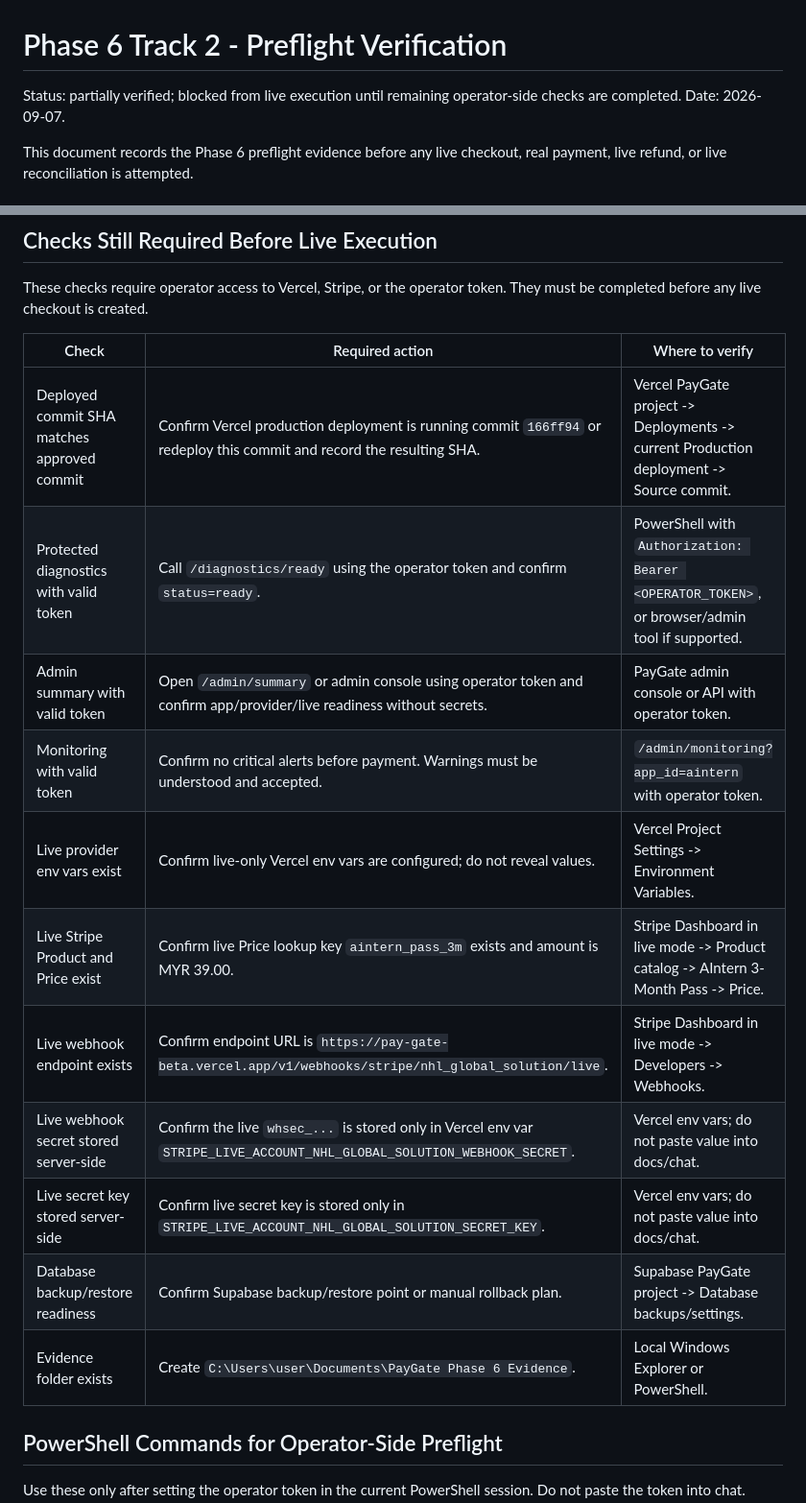
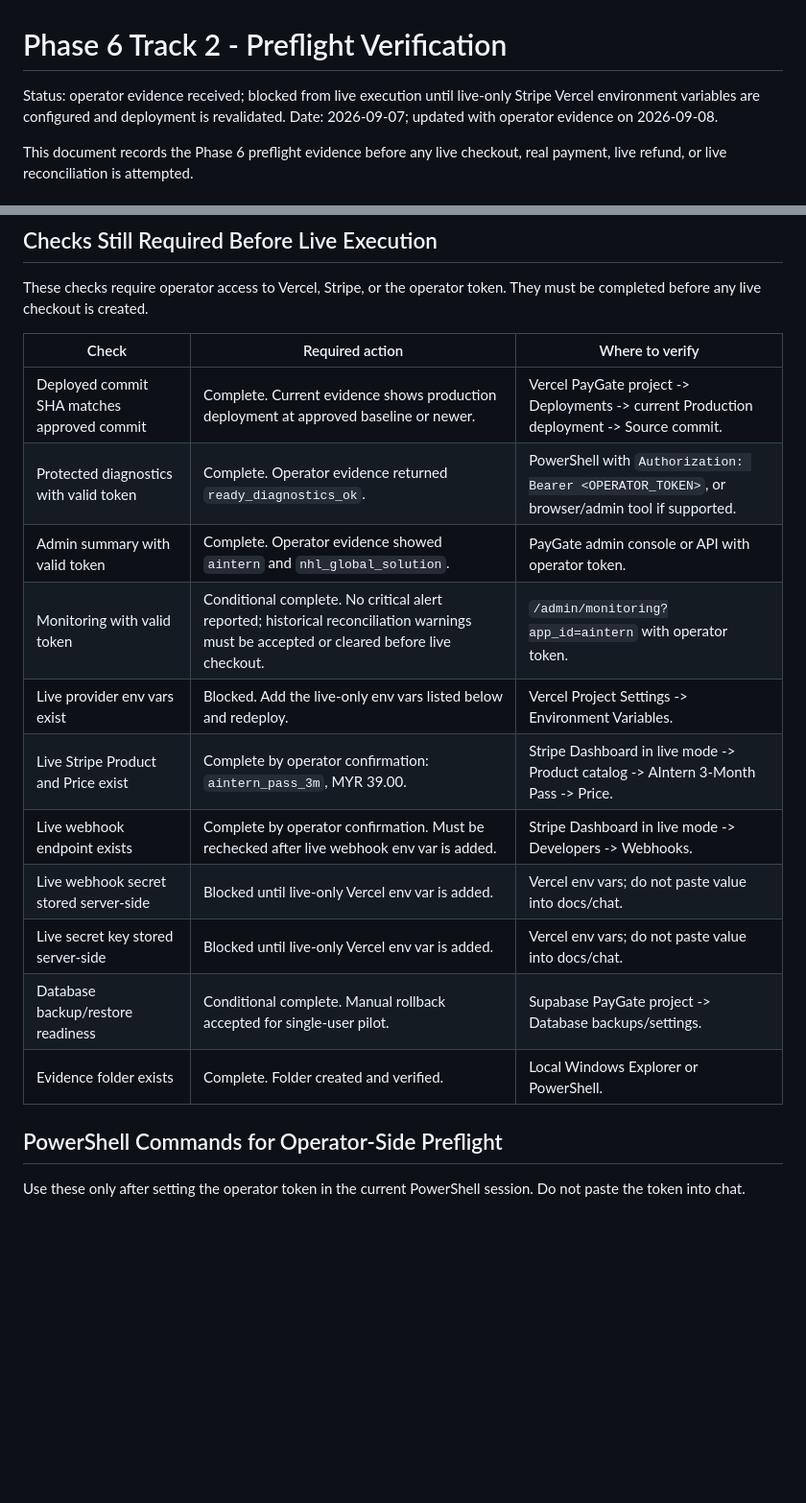
Before and after one commit to EffortEdutech/PayGate, a Markdown page: docs/PHASE_6_PREFLIGHT_VERIFICATION.md, 2 parts joined by grey strips. Shown at 96% size. Drawn GitHub-style; blank space fills up the shorter version.

Commit message:
Update Phase 6 preflight operator evidence

```diff
--- a/docs/PHASE_6_PREFLIGHT_VERIFICATION.md
+++ b/docs/PHASE_6_PREFLIGHT_VERIFICATION.md
@@ -1,7 +1,7 @@
 # Phase 6 Track 2 - Preflight Verification
 
-Status: partially verified; blocked from live execution until remaining operator-side checks are completed.
-Date: 2026-09-07.
+Status: operator evidence received; blocked from live execution until live-only Stripe Vercel environment variables are configured and deployment is revalidated.
+Date: 2026-09-07; updated with operator evidence on 2026-09-08.
 
 This document records the Phase 6 preflight evidence before any live checkout, real payment, live refund, or live reconciliation is attempted.
 
@@ -47,17 +61,17 @@ These checks require operator access to Vercel, Stripe, or the operator token. T
 
 | Check | Required action | Where to verify |
 | --- | --- | --- |
-| Deployed commit SHA matches approved commit | Confirm Vercel production deployment is running commit `166ff94` or redeploy this commit and record the resulting SHA. | Vercel PayGate project -> Deployments -> current Production deployment -> Source commit. |
-| Protected diagnostics with valid token | Call `/diagnostics/ready` using the operator token and confirm `status=ready`. | PowerShell with `Authorization: Bearer <OPERATOR_TOKEN>`, or browser/admin tool if supported. |
-| Admin summary with valid token | Open `/admin/summary` or admin console using operator token and confirm app/provider/live readiness without secrets. | PayGate admin console or API with operator token. |
-| Monitoring with valid token | Confirm no critical alerts before payment. Warnings must be understood and accepted. | `/admin/monitoring?app_id=aintern` with operator token. |
-| Live provider env vars exist | Confirm live-only Vercel env vars are configured; do not reveal values. | Vercel Project Settings -> Environment Variables. |
-| Live Stripe Product and Price exist | Confirm live Price lookup key `aintern_pass_3m` exists and amount is MYR 39.00. | Stripe Dashboard in live mode -> Product catalog -> AIntern 3-Month Pass -> Price. |
-| Live webhook endpoint exists | Confirm endpoint URL is `https://pay-gate-beta.vercel.app/v1/webhooks/stripe/nhl_global_solution/live`. | Stripe Dashboard in live mode -> Developers -> Webhooks. |
-| Live webhook secret stored server-side | Confirm the live `whsec_...` is stored only in Vercel env var `STRIPE_LIVE_ACCOUNT_NHL_GLOBAL_SOLUTION_WEBHOOK_SECRET`. | Vercel env vars; do not paste value into docs/chat. |
-| Live secret key stored server-side | Confirm live secret key is stored only in `STRIPE_LIVE_ACCOUNT_NHL_GLOBAL_SOLUTION_SECRET_KEY`. | Vercel env vars; do not paste value into docs/chat. |
-| Database backup/restore readiness | Confirm Supabase backup/restore point or manual rollback plan. | Supabase PayGate project -> Database backups/settings. |
-| Evidence folder exists | Create `C:\Users\user\Documents\PayGate Phase 6 Evidence`. | Local Windows Explorer or PowerShell. |
+| Deployed commit SHA matches approved commit | Complete. Current evidence shows production deployment at approved baseline or newer. | Vercel PayGate project -> Deployments -> current Production deployment -> Source commit. |
+| Protected diagnostics with valid token | Complete. Operator evidence returned `ready_diagnostics_ok`. | PowerShell with `Authorization: Bearer <OPERATOR_TOKEN>`, or browser/admin tool if supported. |
+| Admin summary with valid token | Complete. Operator evidence showed `aintern` and `nhl_global_solution`. | PayGate admin console or API with operator token. |
+| Monitoring with valid token | Conditional complete. No critical alert reported; historical reconciliation warnings must be accepted or cleared before live checkout. | `/admin/monitoring?app_id=aintern` with operator token. |
+| Live provider env vars exist | Blocked. Add the live-only env vars listed below and redeploy. | Vercel Project Settings -> Environment Variables. |
+| Live Stripe Product and Price exist | Complete by operator confirmation: `aintern_pass_3m`, MYR 39.00. | Stripe Dashboard in live mode -> Product catalog -> AIntern 3-Month Pass -> Price. |
+| Live webhook endpoint exists | Complete by operator confirmation. Must be rechecked after live webhook env var is added. | Stripe Dashboard in live mode -> Developers -> Webhooks. |
+| Live webhook secret stored server-side | Blocked until live-only Vercel env var is added. | Vercel env vars; do not paste value into docs/chat. |
+| Live secret key stored server-side | Blocked until live-only Vercel env var is added. | Vercel env vars; do not paste value into docs/chat. |
+| Database backup/restore readiness | Conditional complete. Manual rollback accepted for single-user pilot. | Supabase PayGate project -> Database backups/settings. |
+| Evidence folder exists | Complete. Folder created and verified. | Local Windows Explorer or PowerShell. |
 
 ## PowerShell Commands for Operator-Side Preflight
 
```
Also changed, not shown: other parts of docs/PHASE_6_PREFLIGHT_VERIFICATION.md (+14 -0 lines), docs/PHASE_6_CONTROLLED_LIVE_PILOT_SPRINT_PLAN.md (+5 -5 lines).
